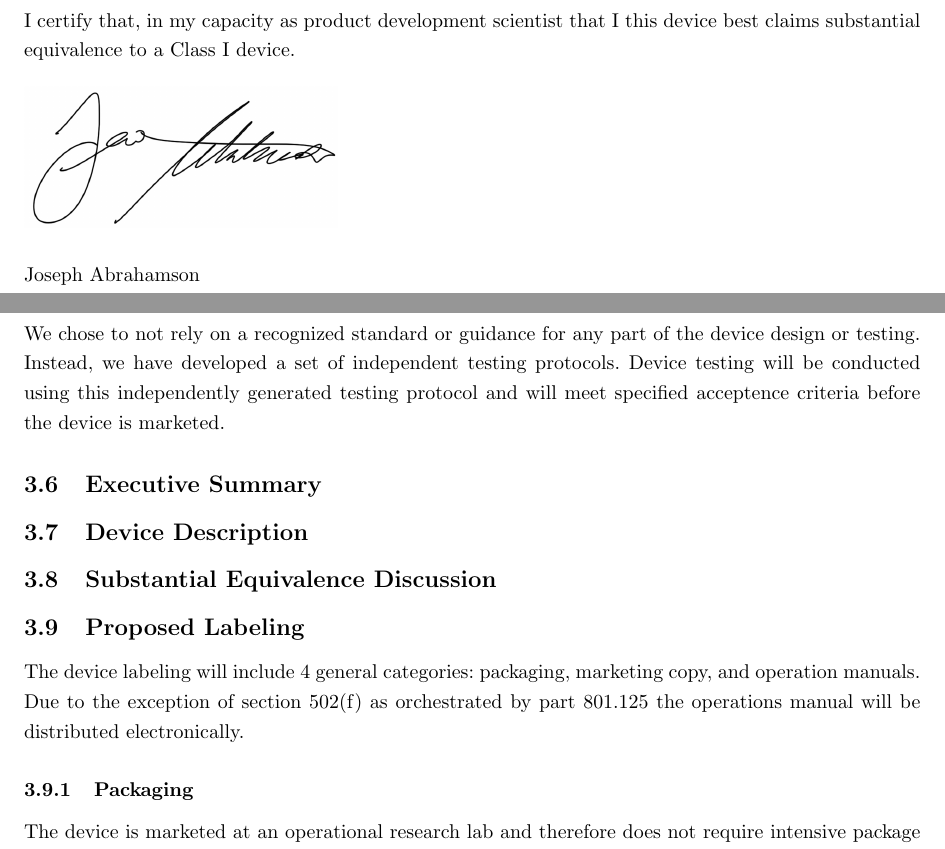
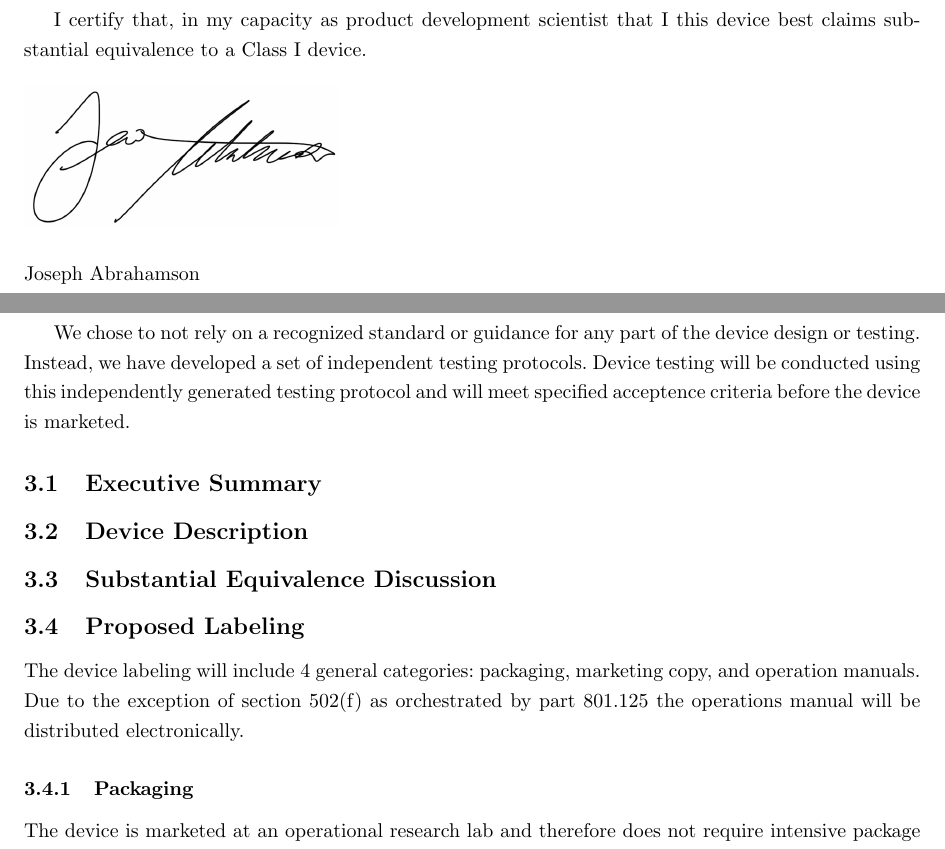
Before and after one commit to tel/4601, a LaTeX document (regulatory/reg.tex, which reads regulatory/pages/certification.tex, regulatory/pages/conformity.tex): two parts of pages 14 and 16 of 19, joined at a grey line, cut so that both start at the same text. Compiled offline with pdfLaTeX.

Commit message:
Nicer Toc and layout

```diff
--- a/regulatory/pages/certification.tex
+++ b/regulatory/pages/certification.tex
@@ -1,5 +1,11 @@
 \newpage
-\subsection{Class I Summary and Certification}
+\addcontentsline{toc}{subsection}{Class I Summary and Certification}
+\singlespacing
+\begin{center}
+  \large{Class I Summary and Certification}
+\end{center}
+
+\onehalfspacing
 
 I certify that, in my capacity as product development scientist that I
 this device best claims substantial equivalence to a Class I device.
--- a/regulatory/pages/conformity.tex
+++ b/regulatory/pages/conformity.tex
@@ -1,5 +1,11 @@
 \newpage
-\subsection{Declarations of Conformity and Summary Reports}
+\addcontentsline{toc}{subsection}{Declarations of Conformity and Summary Reports}
+\singlespacing
+\begin{center}
+  \large{Declarations of Conformity and Summary Reports}
+\end{center}
+
+\onehalfspacing
 
 We chose to not rely on a recognized standard or guidance for any part
 of the device design or testing. Instead, we have developed a set of
```
Also changed, not shown: regulatory/pages/financial.tex (+7 -1 lines), regulatory/pages/statement.tex (+8 -1 lines), regulatory/pages/truthbomb.tex (+7 -1 lines).
